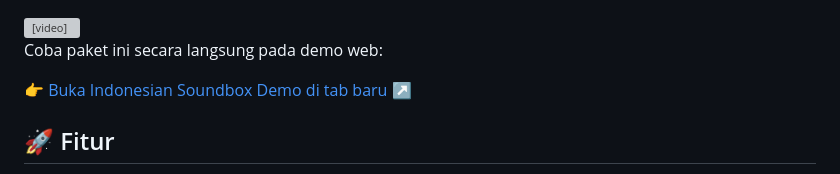
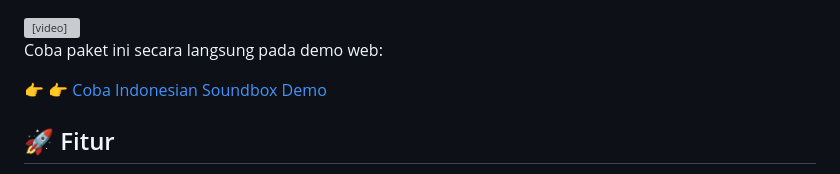
Before and after one commit to block7code/indonesian_soundbox, a Markdown page: README.md, the part around the change. GitHub-like rendering; grey boxes are pictures that could not be loaded.

Commit message:
Update demo link

```diff
--- a/README.md
+++ b/README.md
@@ -24,11 +24,9 @@ Dilengkapi dengan **110 klip audio berkualitas studio dan ternormalisasi volume*
 </p>
 
 <p>
-  👉 <a href="https://block7code.github.io/indonesian_soundbox_demo/"
-       target="_blank"
-       rel="noopener noreferrer">
-       Buka Indonesian Soundbox Demo di tab baru ↗
-     </a>
+  👉 <a href="https://block7code.github.io/indonesian_soundbox_demo/" target="_blank">
+  👉 Coba Indonesian Soundbox Demo
+</a>
 </p>
 
 ## 🚀 Fitur
```
